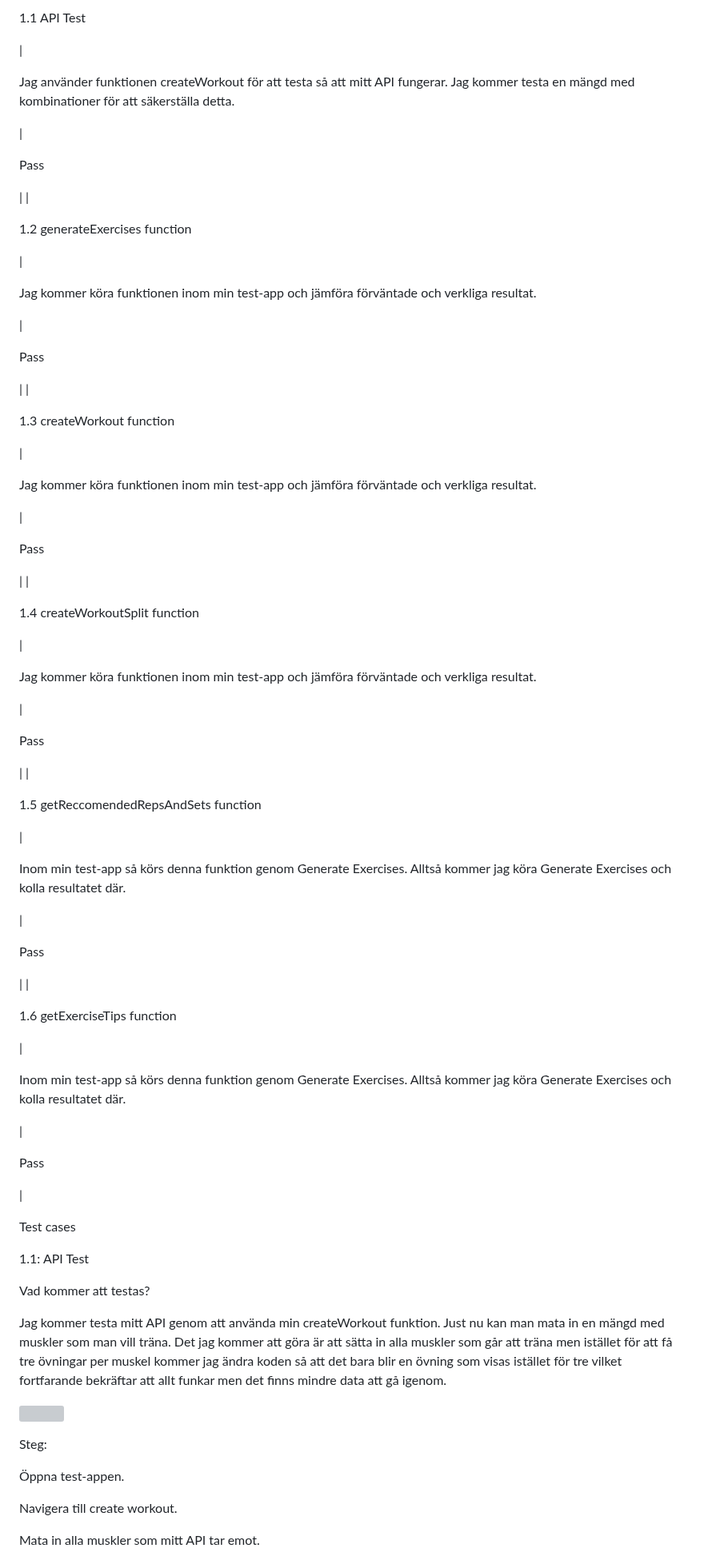
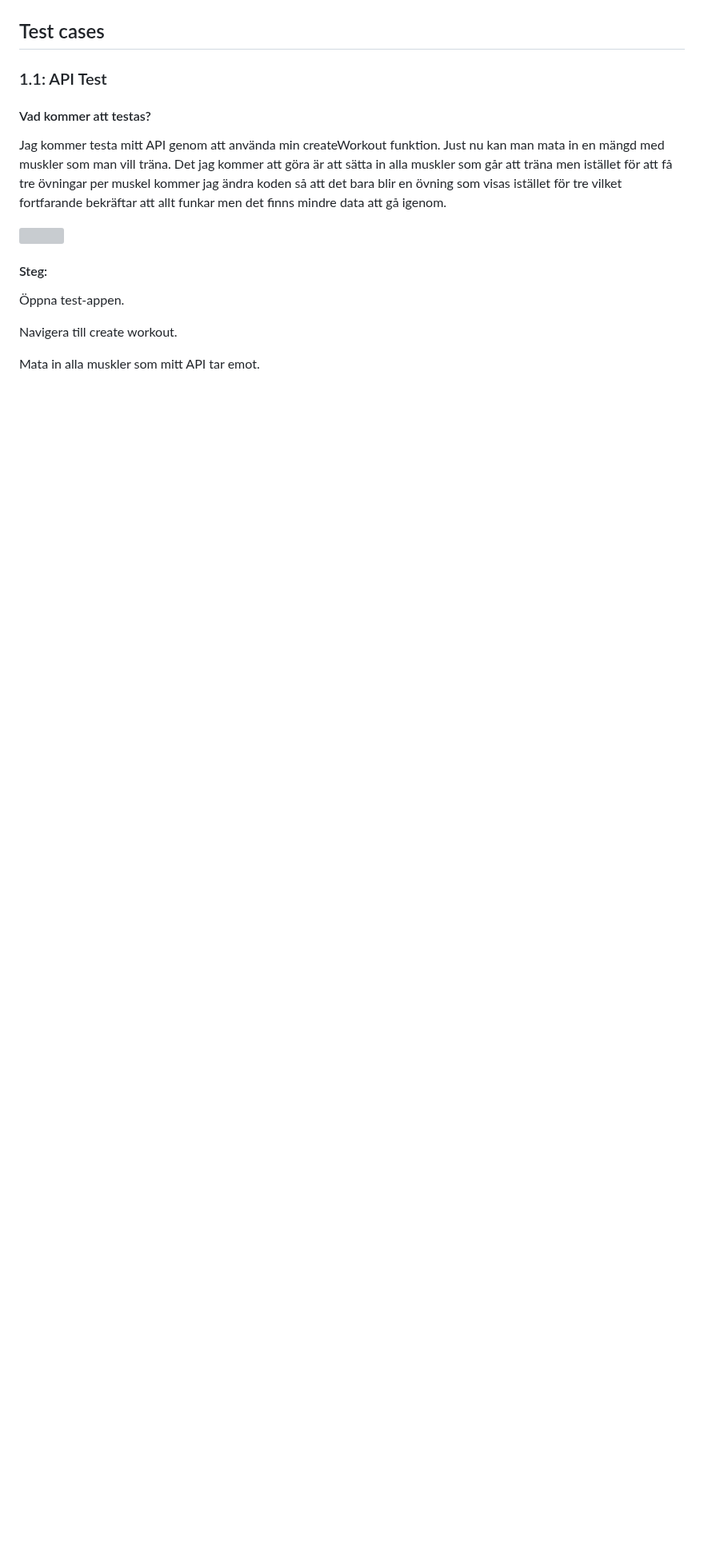
Before and after one commit to litmas/assignmentL2, a Markdown page: testRapport.md, the part around one of its changes. Shown at 80% size. Drawn GitHub-style; blank space fills up the shorter version; grey boxes are pictures that could not be loaded.

```diff
--- a/testRapport.md
+++ b/testRapport.md
@@ -20,92 +20,16 @@ Execute tests
 
-1.1 API Test
 
- |
+## Test cases
 
-Jag använder funktionen createWorkout för att testa så att mitt API fungerar. Jag kommer testa en mängd med kombinationer för att säkerställa detta.
+### 1.1: API Test
 
- |
-
-Pass
-
- |
-|
-
-1.2 generateExercises function
-
- |
-
-Jag kommer köra funktionen inom min test-app och jämföra förväntade och verkliga resultat.
-
- |
-
-Pass
-
- |
-|
-
-1.3 createWorkout function
-
- |
-
-Jag kommer köra funktionen inom min test-app och jämföra förväntade och verkliga resultat.
-
- |
-
-Pass
-
- |
-|
-
-1.4 createWorkoutSplit function
-
- |
-
-Jag kommer köra funktionen inom min test-app och jämföra förväntade och verkliga resultat.
-
- |
-
-Pass
-
- |
-|
-
-1.5 getReccomendedRepsAndSets function
-
- |
-
-Inom min test-app så körs denna funktion genom Generate Exercises. Alltså kommer jag köra Generate Exercises och kolla resultatet där.
-
- |
-
-Pass
-
- |
-|
-
-1.6 getExerciseTips function
-
- |
-
-Inom min test-app så körs denna funktion genom Generate Exercises. Alltså kommer jag köra Generate Exercises och kolla resultatet där.
-
- |
-
-Pass
-
- |
-
-Test cases
-
-1.1: API Test
-
-Vad kommer att testas?
+#### Vad kommer att testas?
 
 Jag kommer testa mitt API genom att använda min createWorkout funktion. Just nu kan man mata in en mängd med muskler som man vill träna. Det jag kommer att göra är att sätta in alla muskler som går att träna men istället för att få tre övningar per muskel kommer jag ändra koden så att det bara blir en övning som visas istället för tre vilket fortfarande bekräftar att allt funkar men det finns mindre data att gå igenom.
 
 ![](https://lh7-rt.googleusercontent.com/docsz/AD_4nXfU0_O5gnahzXCkJHXHy7xZuBYXXj34kya8eTnE_cL1te8SqwLkz-gA4SeLCXZKCjBs7JtMQqayOSUFJ_30an1zMMXesYn0M6Ct7Ooq4yCBrbFV29gsA8eM_gBooiG1K3LVF7Hg84eCLXP-bVdeI3GU1lHL?key=F1t5nMZNjhmUa8Pus5D59A)
 
-Steg:
+#### Steg:
 
 Öppna test-appen.
 
```
Also changed, not shown: other parts of testRapport.md (+34 -32 lines).
